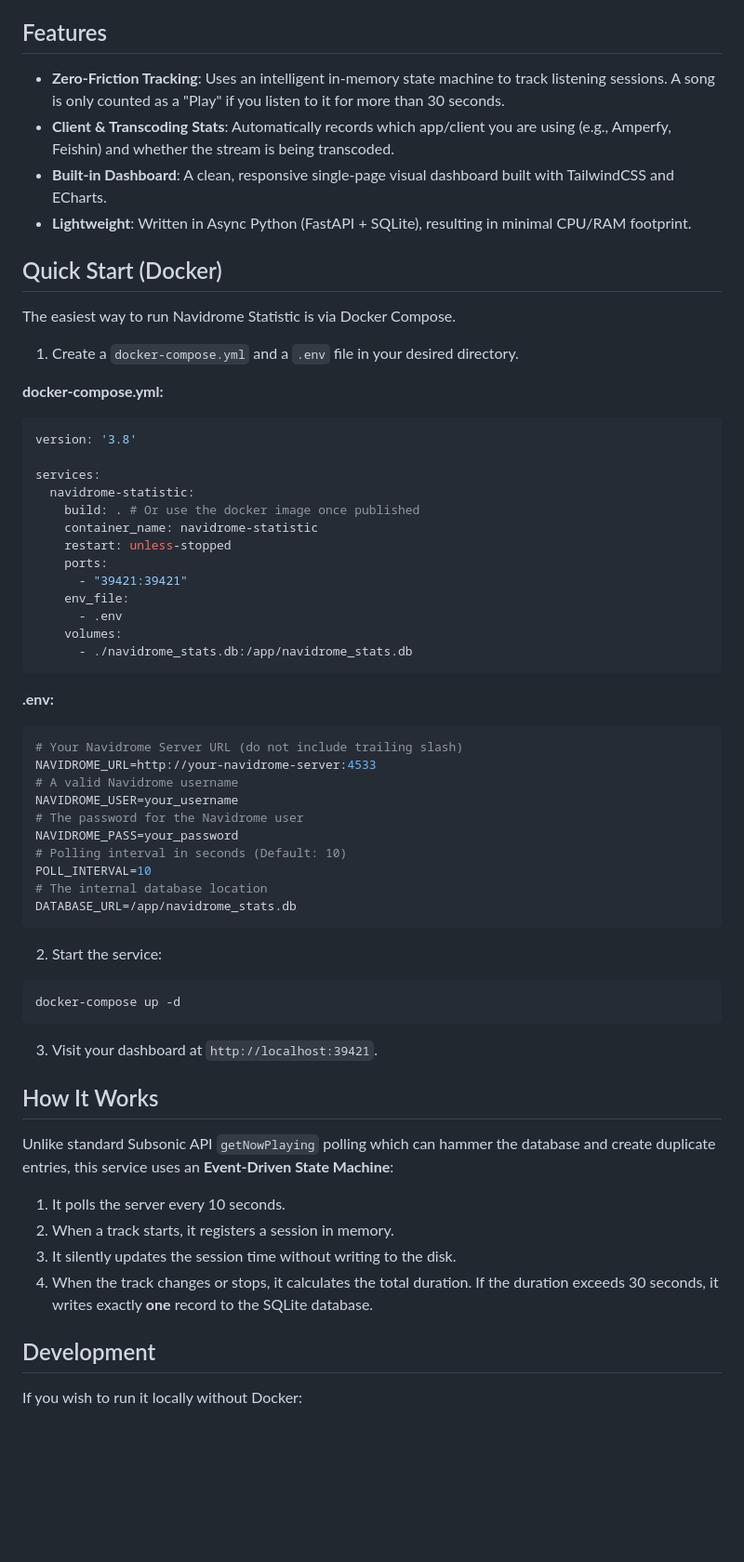
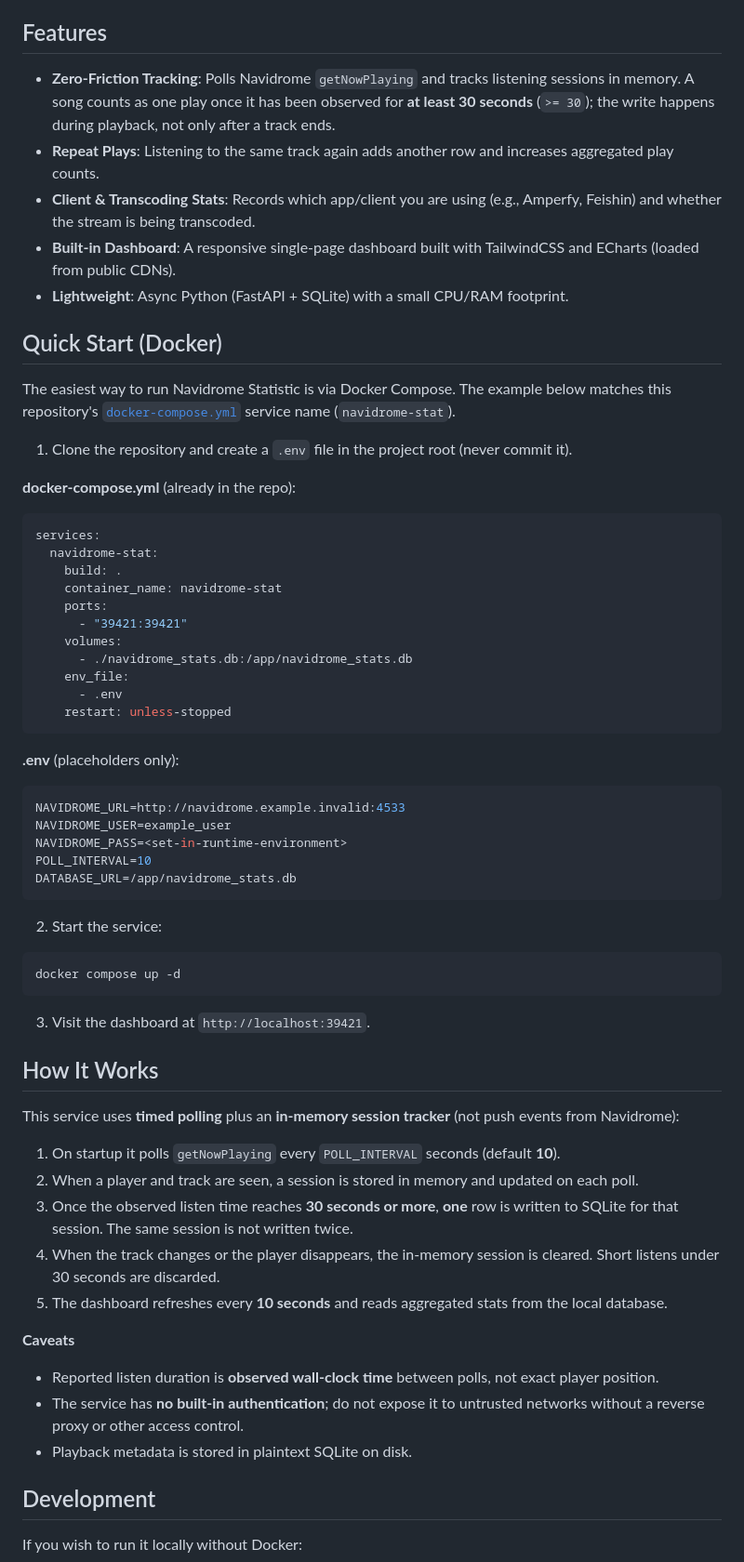
Before and after one commit to StepaniaH/navidrome-stat, a Markdown page: README.md, the part around the change. Shown at 93% size. GitHub-like rendering; blank space fills up the shorter version.

````diff
--- a/README.md
+++ b/README.md
@@ -10,62 +10,67 @@ It runs as a background service, passively monitoring your Navidrome server's Su
 
 ## Features
 
-- **Zero-Friction Tracking**: Uses an intelligent in-memory state machine to track listening sessions. A song is only counted as a "Play" if you listen to it for more than 30 seconds.
-- **Client & Transcoding Stats**: Automatically records which app/client you are using (e.g., Amperfy, Feishin) and whether the stream is being transcoded.
-- **Built-in Dashboard**: A clean, responsive single-page visual dashboard built with TailwindCSS and ECharts.
-- **Lightweight**: Written in Async Python (FastAPI + SQLite), resulting in minimal CPU/RAM footprint.
+- **Zero-Friction Tracking**: Polls Navidrome `getNowPlaying` and tracks listening sessions in memory. A song counts as one play once it has been observed for **at least 30 seconds** (`>= 30`); the write happens during playback, not only after a track ends.
+- **Repeat Plays**: Listening to the same track again adds another row and increases aggregated play counts.
+- **Client & Transcoding Stats**: Records which app/client you are using (e.g., Amperfy, Feishin) and whether the stream is being transcoded.
+- **Built-in Dashboard**: A responsive single-page dashboard built with TailwindCSS and ECharts (loaded from public CDNs).
+- **Lightweight**: Async Python (FastAPI + SQLite) with a small CPU/RAM footprint.
 
 ## Quick Start (Docker)
 
-The easiest way to run Navidrome Statistic is via Docker Compose.
+The easiest way to run Navidrome Statistic is via Docker Compose. The example below matches this repository's [`docker-compose.yml`](docker-compose.yml) service name (`navidrome-stat`).
 
-1. Create a `docker-compose.yml` and a `.env` file in your desired directory.
+1. Clone the repository and create a `.env` file in the project root (never commit it).
 
-**docker-compose.yml:**
+**docker-compose.yml** (already in the repo):
+
 ```yaml
-version: '3.8'
-
 services:
-  navidrome-statistic:
-    build: . # Or use the docker image once published
-    container_name: navidrome-statistic
-    restart: unless-stopped
+  navidrome-stat:
+    build: .
+    container_name: navidrome-stat
     ports:
       - "39421:39421"
+    volumes:
+      - ./navidrome_stats.db:/app/navidrome_stats.db
     env_file:
       - .env
-    volumes:
-      - ./navidrome_stats.db:/app/navidrome_stats.db
+    restart: unless-stopped
 ```
 
-**.env:**
+**.env** (placeholders only):
+
 ```env
-# Your Navidrome Server URL (do not include trailing slash)
-NAVIDROME_URL=http://your-navidrome-server:4533
-# A valid Navidrome username
-NAVIDROME_USER=your_username
-# The password for the Navidrome user
-NAVIDROME_PASS=your_password
-# Polling interval in seconds (Default: 10)
+NAVIDROME_URL=http://navidrome.example.invalid:4533
+NAVIDROME_USER=example_user
+NAVIDROME_PASS=<set-in-runtime-environment>
 POLL_INTERVAL=10
-# The internal database location
 DATABASE_URL=/app/navidrome_stats.db
 ```
 
 2. Start the service:
+
 ```bash
-docker-compose up -d
+docker compose up -d
 ```
 
-3. Visit your dashboard at `http://localhost:39421`.
+3. Visit the dashboard at `http://localhost:39421`.
 
 ## How It Works
 
-Unlike standard Subsonic API `getNowPlaying` polling which can hammer the database and create duplicate entries, this service uses an **Event-Driven State Machine**:
-1. It polls the server every 10 seconds.
-2. When a track starts, it registers a session in memory.
-3. It silently updates the session time without writing to the disk.
-4. When the track changes or stops, it calculates the total duration. If the duration exceeds 30 seconds, it writes exactly **one** record to the SQLite database.
+This service uses **timed polling** plus an **in-memory session tracker** (not push events from Navidrome):
+
+1. On startup it polls `getNowPlaying` every `POLL_INTERVAL` seconds (default **10**).
+2. When a player and track are seen, a session is stored in memory and updated on each poll.
+3. Once the observed listen time reaches **30 seconds or more**, **one** row is written to SQLite for that session. The same session is not written twice.
+4. When the track changes or the player disappears, the in-memory session is cleared. Short listens under 30 seconds are discarded.
+5. The dashboard refreshes every **10 seconds** and reads aggregated stats from the local database.
+
+**Caveats**
+
+- Reported listen duration is **observed wall-clock time** between polls, not exact player position.
+- The service has **no built-in authentication**; do not expose it to untrusted networks without a reverse proxy or other access control.
+- Playback metadata is stored in plaintext SQLite on disk.
 
 ## Development
 
````
Also changed, not shown: docs/current-state.md (+6 -8 lines), docs/tasks.md (+12 -12 lines).
